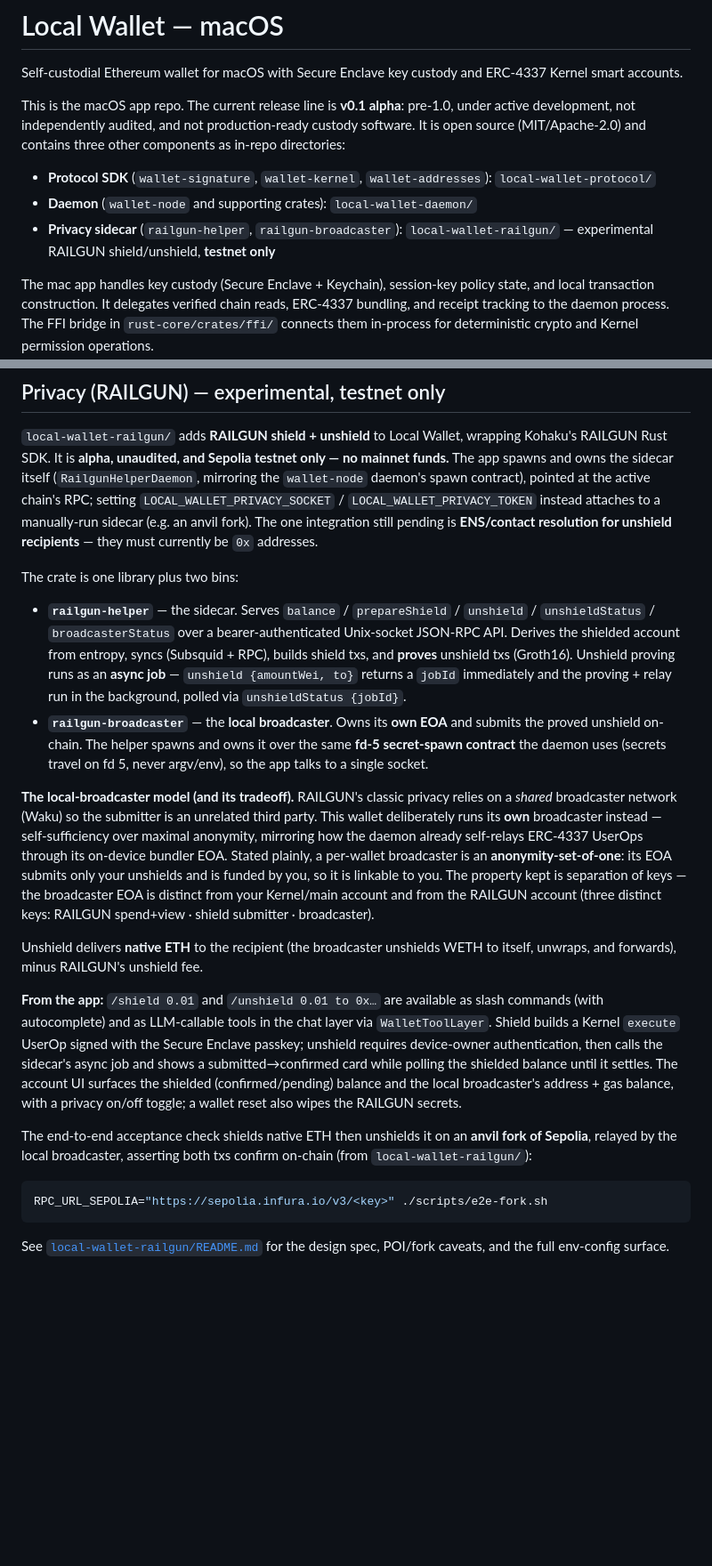
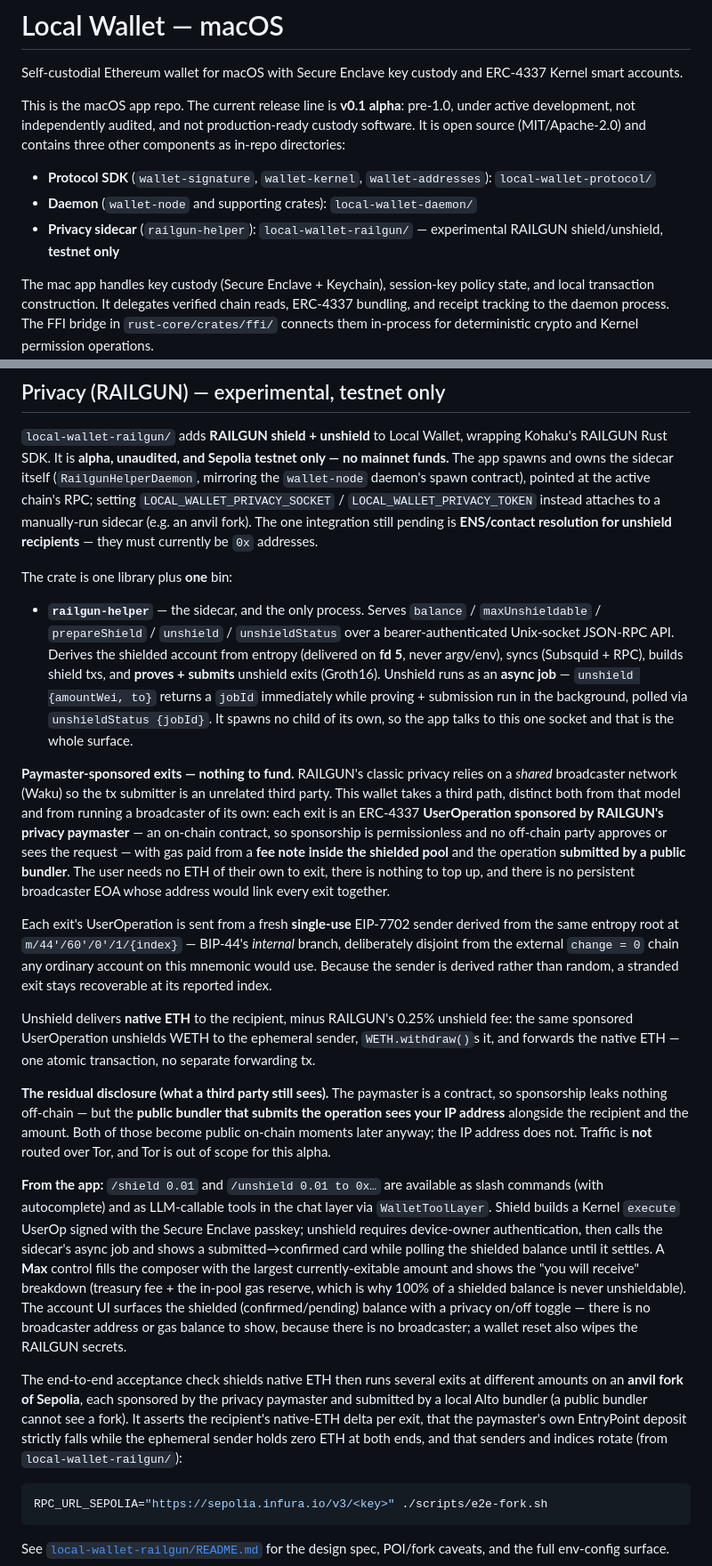
Before and after one commit to Ethereum-dAI/local-wallet-mac, a Markdown page: README.md, 2 parts joined by grey strips. Shown at 89% size. Drawn GitHub-style; blank space fills up the shorter version.

Commit message:
docs(readme): describe the shipped paymaster exit, not the deleted broadcaster
The root README was not in this branch's changed files and still documented
the architecture the branch removes: `railgun-broadcaster` as a shipping
binary, the deleted `broadcasterStatus` RPC, and an account card showing "the
local broadcaster's address + gas balance".

Worst, it carried a section titled "The local-broadcaster model (and its
tradeoff)" asserting that a per-wallet broadcaster is "an anonymity-set-of-one
... linkable to you" — the exact defect this branch exists to remove, stated
as current behaviour on the repo's front page.

Brought to the shipped state, consistent with the already-rewritten
`local-wallet-railgun/README.md`: one binary, no broadcaster, nothing to fund,
no ETH needed to exit; native ETH delivered by an unwrap-and-forward tail call
inside a paymaster-sponsored UserOperation submitted by a public bundler from
a single-use sender derived at m/44'/60'/0'/1/{index}. The tradeoff section is
replaced with the CURRENT residual: the public bundler sees IP + recipient +
amount, and Tor is out of scope.

Co-Authored-By: Claude Opus 5 (1M context) <noreply@anthropic.com>

````diff
--- a/README.md
+++ b/README.md
@@ -6,7 +6,7 @@ This is the macOS app repo. The current release line is **v0.1 alpha**: pre-1.0,
 
 - **Protocol SDK** (`wallet-signature`, `wallet-kernel`, `wallet-addresses`): `local-wallet-protocol/`
 - **Daemon** (`wallet-node` and supporting crates): `local-wallet-daemon/`
-- **Privacy sidecar** (`railgun-helper`, `railgun-broadcaster`): `local-wallet-railgun/` — experimental RAILGUN shield/unshield, **testnet only**
+- **Privacy sidecar** (`railgun-helper`): `local-wallet-railgun/` — experimental RAILGUN shield/unshield, **testnet only**
 
 The mac app handles key custody (Secure Enclave + Keychain), session-key policy state, and local transaction construction. It delegates verified chain reads, ERC-4337 bundling, and receipt tracking to the daemon process. The FFI bridge in `rust-core/crates/ffi/` connects them in-process for deterministic crypto and Kernel permission operations.
 
@@ -147,18 +147,21 @@ The v0.1 alpha zip targets macOS 15+ on Apple Silicon and does not embed the rec
 
 `local-wallet-railgun/` adds **RAILGUN shield + unshield** to Local Wallet, wrapping Kohaku's RAILGUN Rust SDK. It is **alpha, unaudited, and Sepolia testnet only — no mainnet funds.** The app spawns and owns the sidecar itself (`RailgunHelperDaemon`, mirroring the `wallet-node` daemon's spawn contract), pointed at the active chain's RPC; setting `LOCAL_WALLET_PRIVACY_SOCKET` / `LOCAL_WALLET_PRIVACY_TOKEN` instead attaches to a manually-run sidecar (e.g. an anvil fork). The one integration still pending is **ENS/contact resolution for unshield recipients** — they must currently be `0x` addresses.
 
-The crate is one library plus two bins:
+The crate is one library plus **one** bin:
 
-- **`railgun-helper`** — the sidecar. Serves `balance` / `prepareShield` / `unshield` / `unshieldStatus` / `broadcasterStatus` over a bearer-authenticated Unix-socket JSON-RPC API. Derives the shielded account from entropy, syncs (Subsquid + RPC), builds shield txs, and **proves** unshield txs (Groth16). Unshield proving runs as an **async job** — `unshield {amountWei, to}` returns a `jobId` immediately and the proving + relay run in the background, polled via `unshieldStatus {jobId}`.
-- **`railgun-broadcaster`** — the **local broadcaster**. Owns its **own EOA** and submits the proved unshield on-chain. The helper spawns and owns it over the same **fd-5 secret-spawn contract** the daemon uses (secrets travel on fd 5, never argv/env), so the app talks to a single socket.
+- **`railgun-helper`** — the sidecar, and the only process. Serves `balance` / `maxUnshieldable` / `prepareShield` / `unshield` / `unshieldStatus` over a bearer-authenticated Unix-socket JSON-RPC API. Derives the shielded account from entropy (delivered on **fd 5**, never argv/env), syncs (Subsquid + RPC), builds shield txs, and **proves + submits** unshield exits (Groth16). Unshield runs as an **async job** — `unshield {amountWei, to}` returns a `jobId` immediately while proving + submission run in the background, polled via `unshieldStatus {jobId}`. It spawns no child of its own, so the app talks to this one socket and that is the whole surface.
 
-**The local-broadcaster model (and its tradeoff).** RAILGUN's classic privacy relies on a *shared* broadcaster network (Waku) so the submitter is an unrelated third party. This wallet deliberately runs its **own** broadcaster instead — self-sufficiency over maximal anonymity, mirroring how the daemon already self-relays ERC-4337 UserOps through its on-device bundler EOA. Stated plainly, a per-wallet broadcaster is an **anonymity-set-of-one**: its EOA submits only your unshields and is funded by you, so it is linkable to you. The property kept is separation of keys — the broadcaster EOA is distinct from your Kernel/main account and from the RAILGUN account (three distinct keys: RAILGUN spend+view · shield submitter · broadcaster).
+**Paymaster-sponsored exits — nothing to fund.** RAILGUN's classic privacy relies on a *shared* broadcaster network (Waku) so the tx submitter is an unrelated third party. This wallet takes a third path, distinct both from that model and from running a broadcaster of its own: each exit is an ERC-4337 **UserOperation sponsored by RAILGUN's privacy paymaster** — an on-chain contract, so sponsorship is permissionless and no off-chain party approves or sees the request — with gas paid from a **fee note inside the shielded pool** and the operation **submitted by a public bundler**. The user needs no ETH of their own to exit, there is nothing to top up, and there is no persistent broadcaster EOA whose address would link every exit together.
 
-Unshield delivers **native ETH** to the recipient (the broadcaster unshields WETH to itself, unwraps, and forwards), minus RAILGUN's unshield fee.
+Each exit's UserOperation is sent from a fresh **single-use** EIP-7702 sender derived from the same entropy root at `m/44'/60'/0'/1/{index}` — BIP-44's *internal* branch, deliberately disjoint from the external `change = 0` chain any ordinary account on this mnemonic would use. Because the sender is derived rather than random, a stranded exit stays recoverable at its reported index.
 
-**From the app:** `/shield 0.01` and `/unshield 0.01 to 0x…` are available as slash commands (with autocomplete) and as LLM-callable tools in the chat layer via `WalletToolLayer`. Shield builds a Kernel `execute` UserOp signed with the Secure Enclave passkey; unshield requires device-owner authentication, then calls the sidecar's async job and shows a submitted→confirmed card while polling the shielded balance until it settles. The account UI surfaces the shielded (confirmed/pending) balance and the local broadcaster's address + gas balance, with a privacy on/off toggle; a wallet reset also wipes the RAILGUN secrets.
+Unshield delivers **native ETH** to the recipient, minus RAILGUN's 0.25% unshield fee: the same sponsored UserOperation unshields WETH to the ephemeral sender, `WETH.withdraw()`s it, and forwards the native ETH — one atomic transaction, no separate forwarding tx.
 
-The end-to-end acceptance check shields native ETH then unshields it on an **anvil fork of Sepolia**, relayed by the local broadcaster, asserting both txs confirm on-chain (from `local-wallet-railgun/`):
+**The residual disclosure (what a third party still sees).** The paymaster is a contract, so sponsorship leaks nothing off-chain — but the **public bundler that submits the operation sees your IP address** alongside the recipient and the amount. Both of those become public on-chain moments later anyway; the IP address does not. Traffic is **not** routed over Tor, and Tor is out of scope for this alpha.
+
+**From the app:** `/shield 0.01` and `/unshield 0.01 to 0x…` are available as slash commands (with autocomplete) and as LLM-callable tools in the chat layer via `WalletToolLayer`. Shield builds a Kernel `execute` UserOp signed with the Secure Enclave passkey; unshield requires device-owner authentication, then calls the sidecar's async job and shows a submitted→confirmed card while polling the shielded balance until it settles. A **Max** control fills the composer with the largest currently-exitable amount and shows the "you will receive" breakdown (treasury fee + the in-pool gas reserve, which is why 100% of a shielded balance is never unshieldable). The account UI surfaces the shielded (confirmed/pending) balance with a privacy on/off toggle — there is no broadcaster address or gas balance to show, because there is no broadcaster; a wallet reset also wipes the RAILGUN secrets.
+
+The end-to-end acceptance check shields native ETH then runs several exits at different amounts on an **anvil fork of Sepolia**, each sponsored by the privacy paymaster and submitted by a local Alto bundler (a public bundler cannot see a fork). It asserts the recipient's native-ETH delta per exit, that the paymaster's own EntryPoint deposit strictly falls while the ephemeral sender holds zero ETH at both ends, and that senders and indices rotate (from `local-wallet-railgun/`):
 
 ```bash
 RPC_URL_SEPOLIA="https://sepolia.infura.io/v3/<key>" ./scripts/e2e-fork.sh
````
Also changed, not shown: other parts of README.md (+2 -2 lines).
